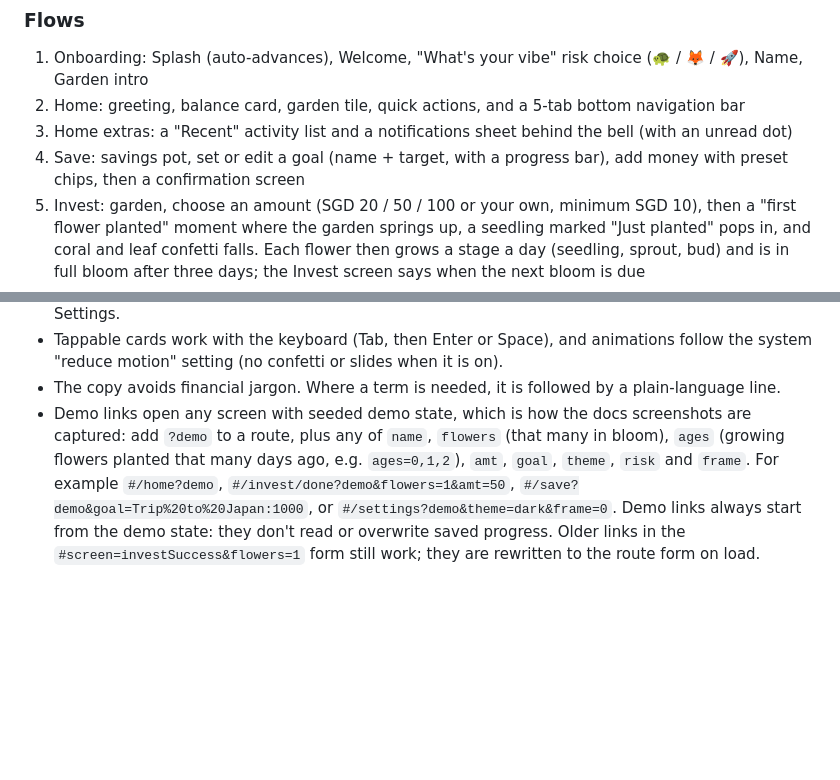
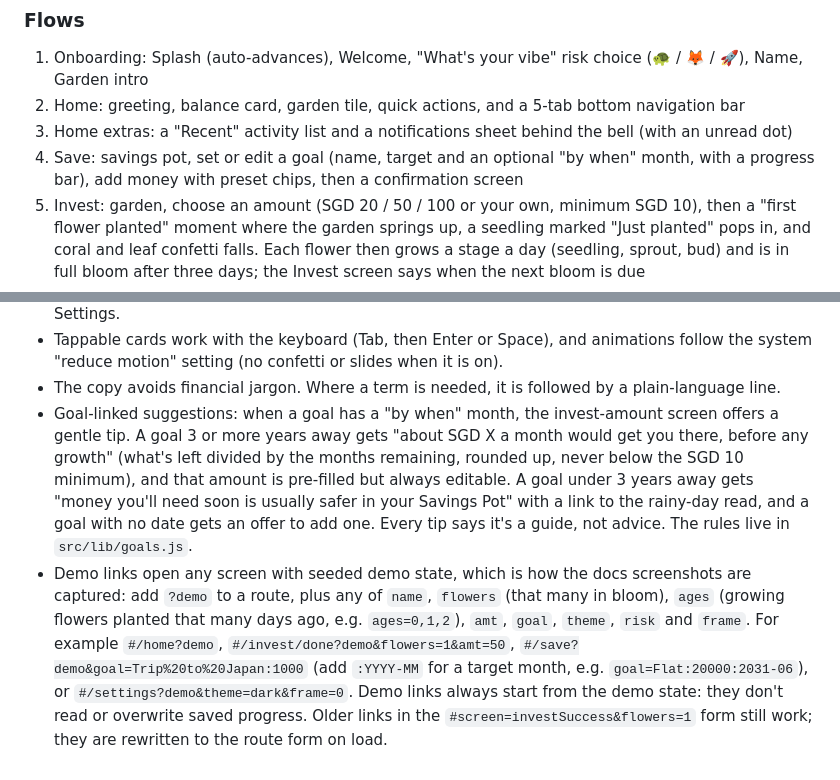
Before and after one commit to amirthanvenkat/vela-v1, a Markdown page: README.md, 2 parts joined by grey strips. Rendered like a GitHub page; blank space fills up the shorter version.

```diff
--- a/README.md
+++ b/README.md
@@ -85,7 +85,7 @@ e2e/                  Playwright end-to-end tests
 1. Onboarding: Splash (auto-advances), Welcome, "What's your vibe" risk choice (🐢 / 🦊 / 🚀), Name, Garden intro
 2. Home: greeting, balance card, garden tile, quick actions, and a 5-tab bottom navigation bar
 3. Home extras: a "Recent" activity list and a notifications sheet behind the bell (with an unread dot)
-4. Save: savings pot, set or edit a goal (name + target, with a progress bar), add money with preset chips, then a confirmation screen
+4. Save: savings pot, set or edit a goal (name, target and an optional "by when" month, with a progress bar), add money with preset chips, then a confirmation screen
 5. Invest: garden, choose an amount (SGD 20 / 50 / 100 or your own, minimum SGD 10), then a "first flower planted" moment where the garden springs up, a seedling marked "Just planted" pops in, and coral and leaf confetti falls. Each flower then grows a stage a day (seedling, sprout, bud) and is in full bloom after three days; the Invest screen says when the next bloom is due
 6. Learn: six jargon-free reads (what investing is, risk, where your money goes, how small amounts grow, a rainy-day fund first, and why dips are normal). Save and Invest each link to the read that fits
 7. Settings: Light, Dark, and Moss themes, edit name, retake the risk choice, an About section, and Reset demo
@@ -125,11 +125,19 @@ between screens inside the app.
 - Tappable cards work with the keyboard (Tab, then Enter or Space), and animations follow the
   system "reduce motion" setting (no confetti or slides when it is on).
 - The copy avoids financial jargon. Where a term is needed, it is followed by a plain-language line.
+- Goal-linked suggestions: when a goal has a "by when" month, the invest-amount screen offers a
+  gentle tip. A goal 3 or more years away gets "about SGD X a month would get you there, before any
+  growth" (what's left divided by the months remaining, rounded up, never below the SGD 10
+  minimum), and that amount is pre-filled but always editable. A goal under 3 years away gets "money
+  you'll need soon is usually safer in your Savings Pot" with a link to the rainy-day read, and a
+  goal with no date gets an offer to add one. Every tip says it's a guide, not advice. The rules
+  live in `src/lib/goals.js`.
 - Demo links open any screen with seeded demo state, which is how the docs screenshots are
   captured: add `?demo` to a route, plus any of `name`, `flowers` (that many in bloom), `ages`
   (growing flowers planted that many days ago, e.g. `ages=0,1,2`), `amt`, `goal`, `theme`, `risk`
   and `frame`. For example `#/home?demo`, `#/invest/done?demo&flowers=1&amt=50`,
-  `#/save?demo&goal=Trip%20to%20Japan:1000`, or `#/settings?demo&theme=dark&frame=0`.
+  `#/save?demo&goal=Trip%20to%20Japan:1000` (add `:YYYY-MM` for a target month, e.g.
+  `goal=Flat:20000:2031-06`), or `#/settings?demo&theme=dark&frame=0`.
   Demo links always start from the demo state: they don't read or overwrite saved progress.
   Older links in the `#screen=investSuccess&flowers=1` form still work; they are rewritten to the
   route form on load.
```
Also changed, not shown: docs/user-story-maya.md (+8 -0 lines), docs/screenshots/13-goal-suggestion.png (added), 7 other files.
